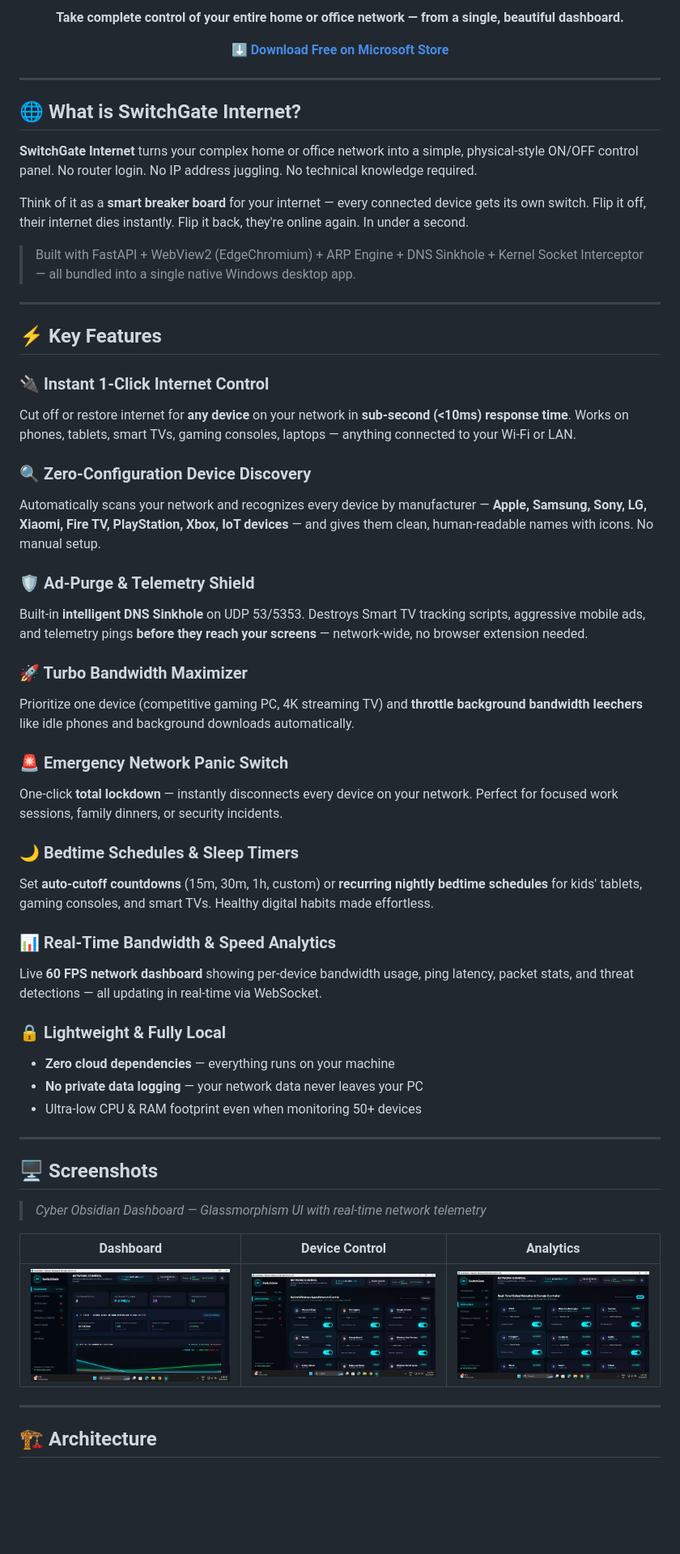
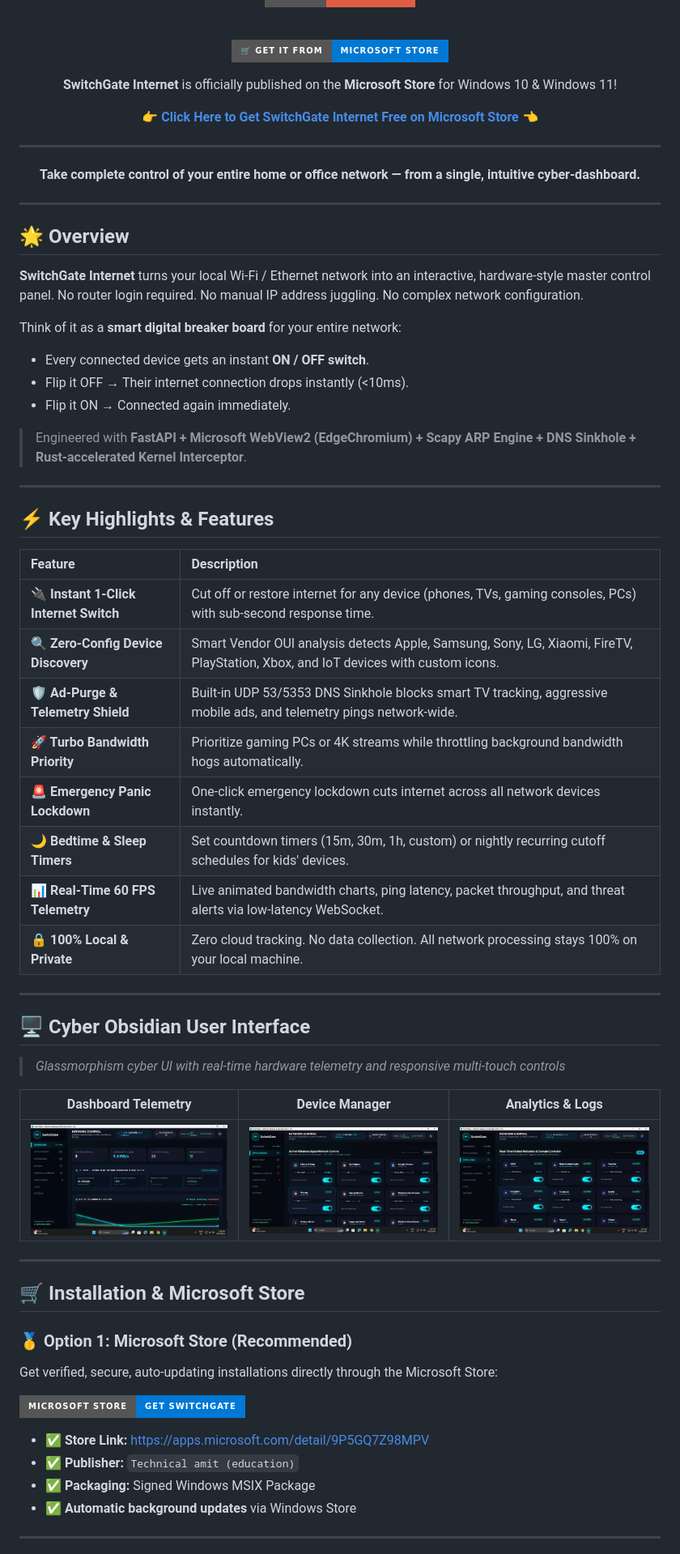
Before and after one commit to sharmashyama1988-eng/SwitchGate-Internet, a Markdown page: README.md, the part around one of its changes. Shown at 81% size. GitHub-like rendering; badges without logos; blank space fills up the shorter version.

Commit message:
docs: Official Microsoft Store link & badges in README

```diff
--- a/README.md
+++ b/README.md
@@ -13,60 +13,70 @@
 
-**Take complete control of your entire home or office network — from a single, beautiful dashboard.**
+<br/>
 
-[**⬇️ Download Free on Microsoft Store**](https://apps.microsoft.com/detail/9P5GQ7Z98MPV?hl=en-us&gl=IN&ocid=pdpshare)
+[![Get it from Microsoft](https://img.shields.io/badge/🛒_GET_IT_FROM-MICROSOFT_STORE-0078D4?style=for-the-badge&logo=microsoft&logoColor=white)](https://apps.microsoft.com/detail/9P5GQ7Z98MPV?hl=en-us&gl=IN&ocid=pdpshare)
+
+**SwitchGate Internet** is officially published on the **Microsoft Store** for Windows 10 & Windows 11!
+
+[**👉 Click Here to Get SwitchGate Internet Free on Microsoft Store 👈**](https://apps.microsoft.com/detail/9P5GQ7Z98MPV?hl=en-us&gl=IN&ocid=pdpshare)
+
+---
+
+**Take complete control of your entire home or office network — from a single, intuitive cyber-dashboard.**
 
 </div>
 
 ---
 
-## 🌐 What is SwitchGate Internet?
+## 🌟 Overview
 
-**SwitchGate Internet** turns your complex home or office network into a simple, physical-style ON/OFF control panel. No router login. No IP address juggling. No technical knowledge required.
+**SwitchGate Internet** turns your local Wi-Fi / Ethernet network into an interactive, hardware-style master control panel. No router login required. No manual IP address juggling. No complex network configuration.
 
-Think of it as a **smart breaker board** for your internet — every connected device gets its own switch. Flip it off, their internet dies instantly. Flip it back, they're online again. In under a second.
+Think of it as a **smart digital breaker board** for your entire network:
+- Every connected device gets an instant **ON / OFF switch**.
+- Flip it OFF → Their internet connection drops instantly (<10ms).
+- Flip it ON → Connected again immediately.
 
-> Built with FastAPI + WebView2 (EdgeChromium) + ARP Engine + DNS Sinkhole + Kernel Socket Interceptor — all bundled into a single native Windows desktop app.
+> Engineered with **FastAPI + Microsoft WebView2 (EdgeChromium) + Scapy ARP Engine + DNS Sinkhole + Rust-accelerated Kernel Interceptor**.
 
 ---
 
-## ⚡ Key Features
+## ⚡ Key Highlights & Features
 
-### 🔌 Instant 1-Click Internet Control
-Cut off or restore internet for **any device** on your network in **sub-second (<10ms) response time**. Works on phones, tablets, smart TVs, gaming consoles, laptops — anything connected to your Wi-Fi or LAN.
-
-### 🔍 Zero-Configuration Device Discovery
-Automatically scans your network and recognizes every device by manufacturer — **Apple, Samsung, Sony, LG, Xiaomi, Fire TV, PlayStation, Xbox, IoT devices** — and gives them clean, human-readable names with icons. No manual setup.
-
-### 🛡️ Ad-Purge & Telemetry Shield
-Built-in **intelligent DNS Sinkhole** on UDP 53/5353. Destroys Smart TV tracking scripts, aggressive mobile ads, and telemetry pings **before they reach your screens** — network-wide, no browser extension needed.
-
-### 🚀 Turbo Bandwidth Maximizer
-Prioritize one device (competitive gaming PC, 4K streaming TV) and **throttle background bandwidth leechers** like idle phones and background downloads automatically.
-
-### 🚨 Emergency Network Panic Switch
-One-click **total lockdown** — instantly disconnects every device on your network. Perfect for focused work sessions, family dinners, or security incidents.
-
-### 🌙 Bedtime Schedules & Sleep Timers
-Set **auto-cutoff countdowns** (15m, 30m, 1h, custom) or **recurring nightly bedtime schedules** for kids' tablets, gaming consoles, and smart TVs. Healthy digital habits made effortless.
-
-### 📊 Real-Time Bandwidth & Speed Analytics
-Live **60 FPS network dashboard** showing per-device bandwidth usage, ping latency, packet stats, and threat detections — all updating in real-time via WebSocket.
-
-### 🔒 Lightweight & Fully Local
-- **Zero cloud dependencies** — everything runs on your machine
-- **No private data logging** — your network data never leaves your PC
-- Ultra-low CPU & RAM footprint even when monitoring 50+ devices
+| Feature | Description |
+| :--- | :--- |
+| **🔌 Instant 1-Click Internet Switch** | Cut off or restore internet for any device (phones, TVs, gaming consoles, PCs) with sub-second response time. |
+| **🔍 Zero-Config Device Discovery** | Smart Vendor OUI analysis detects Apple, Samsung, Sony, LG, Xiaomi, FireTV, PlayStation, Xbox, and IoT devices with custom icons. |
+| **🛡️ Ad-Purge & Telemetry Shield** | Built-in UDP 53/5353 DNS Sinkhole blocks smart TV tracking, aggressive mobile ads, and telemetry pings network-wide. |
+| **🚀 Turbo Bandwidth Priority** | Prioritize gaming PCs or 4K streams while throttling background bandwidth hogs automatically. |
+| **🚨 Emergency Panic Lockdown** | One-click emergency lockdown cuts internet across all network devices instantly. |
+| **🌙 Bedtime & Sleep Timers** | Set countdown timers (15m, 30m, 1h, custom) or nightly recurring cutoff schedules for kids' devices. |
+| **📊 Real-Time 60 FPS Telemetry** | Live animated bandwidth charts, ping latency, packet throughput, and threat alerts via low-latency WebSocket. |
+| **🔒 100% Local & Private** | Zero cloud tracking. No data collection. All network processing stays 100% on your local machine. |
 
 ---
 
-## 🖥️ Screenshots
+## 🖥️ Cyber Obsidian User Interface
 
-> *Cyber Obsidian Dashboard — Glassmorphism UI with real-time network telemetry*
+> *Glassmorphism cyber UI with real-time hardware telemetry and responsive multi-touch controls*
 
-| Dashboard | Device Control | Analytics |
-|:---------:|:--------------:|:---------:|
+| Dashboard Telemetry | Device Manager | Analytics & Logs |
+|:-------------------:|:--------------:|:----------------:|
 | ![Dashboard](listing/screenshot_1_1366x768.png) | ![Devices](listing/screenshot_2_1366x768.png) | ![Analytics](listing/screenshot_3_1366x768.png) |
 
 ---
 
-## 🏗️ Architecture
+## 🛒 Installation & Microsoft Store
+
+### 🥇 Option 1: Microsoft Store (Recommended)
+
+Get verified, secure, auto-updating installations directly through the Microsoft Store:
+
+[![Download on Microsoft Store](https://img.shields.io/badge/Microsoft_Store-Get_SwitchGate-0078D4?style=for-the-badge&logo=microsoft&logoColor=white)](https://apps.microsoft.com/detail/9P5GQ7Z98MPV?hl=en-us&gl=IN&ocid=pdpshare)
+
+- ✅ **Store Link:** [https://apps.microsoft.com/detail/9P5GQ7Z98MPV](https://apps.microsoft.com/detail/9P5GQ7Z98MPV?hl=en-us&gl=IN&ocid=pdpshare)
+- ✅ **Publisher:** `Technical amit (education)`
+- ✅ **Packaging:** Signed Windows MSIX Package
+- ✅ **Automatic background updates** via Windows Store
+
+---
+
```
Also changed, not shown: other parts of README.md (+74 -139 lines).
